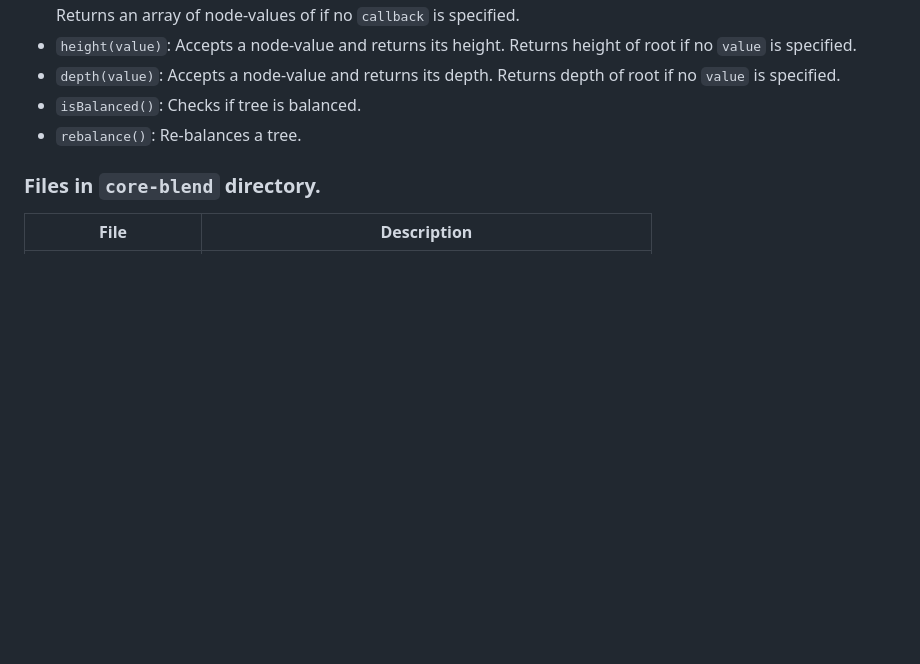
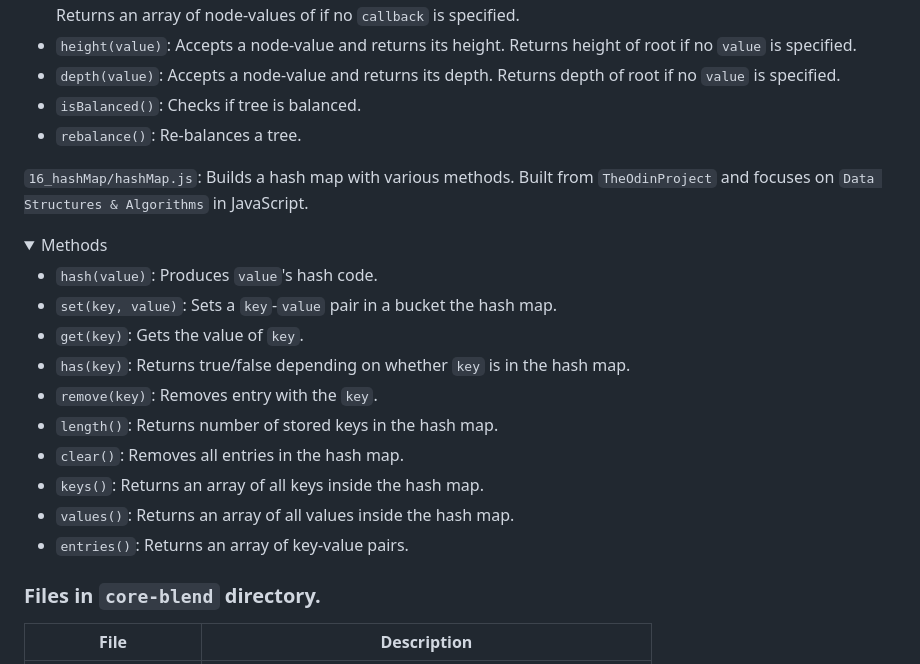
Before and after one commit to asdacosta/Projects-html_css_js, a Markdown page: README.md, the part around one of its changes. GitHub-like rendering; folded sections open; blank space fills up the shorter version.

Commit message:
Add description of hashMap script

```diff
--- a/README.md
+++ b/README.md
@@ -121,3 +121,19 @@ This will make use of the dependencies `package.json` and `package-lock.json` to
 
 </details>
 
+`16_hashMap/hashMap.js`: Builds a hash map with various methods. Built from `TheOdinProject` and focuses on `Data Structures & Algorithms` in JavaScript.
+
+<details>
+<summary>Methods</summary>
+
+* `hash(value)`: Produces `value`'s hash code.
+* `set(key, value)`: Sets a `key`-`value` pair in a bucket the hash map.
+* `get(key)`: Gets the value of `key`.
+* `has(key)`: Returns true/false depending on whether `key` is in the hash map.
+* `remove(key)`: Removes entry with the `key`.
+* `length()`: Returns number of stored keys in the hash map.
+* `clear()`: Removes all entries in the hash map.
+* `keys()`: Returns an array of all keys inside the hash map.
+* `values()`: Returns an array of all values inside the hash map.
+* `entries()`: Returns an array of key-value pairs.
+
```
Also changed, not shown: other parts of README.md (+3 -1 lines).
